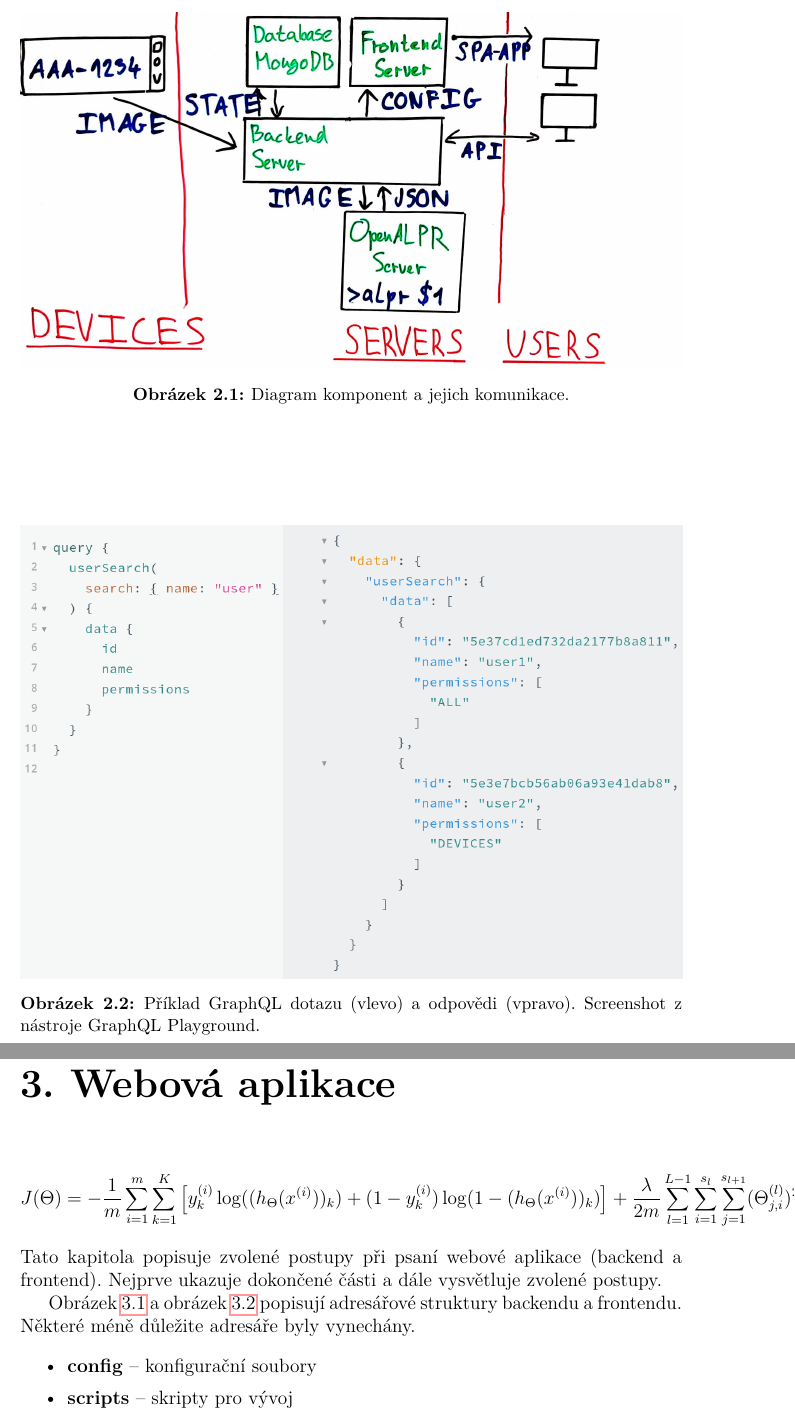
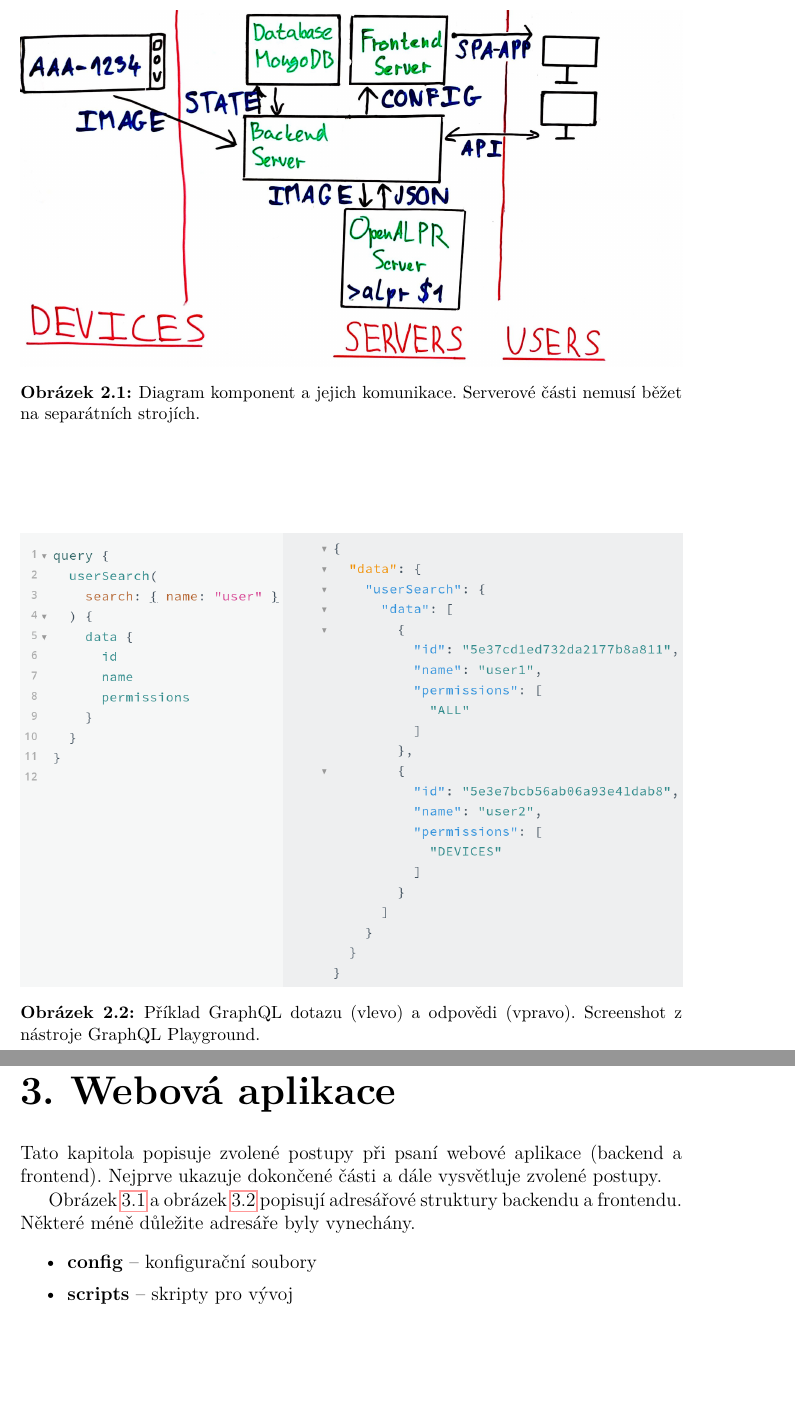
Before and after one commit to gyarab/parksys-doc, a LaTeX document (prace/prace.tex, which reads prace/kapitoly/architekura_technologie.tex, prace/kapitoly/webova_aplikace.tex): two parts of pages 8 and 11 of 41 before the commit and two parts of pages 8 and 11 of 40 after it, joined at a grey line, cut so that both start at the same text, the shorter picture padded with empty space. Compiled offline with pdfLaTeX.

Commit message:
fig detail

```diff
--- a/prace/kapitoly/architekura_technologie.tex
+++ b/prace/kapitoly/architekura_technologie.tex
@@ -5,7 +5,8 @@
 
 \begin{figure} \centering
   \includegraphics[width=145mm]{../img/architecture_drawing.jpg}
-  \caption{Diagram komponent a jejich komunikace.}
+  \caption[Diagram komponent a jejich komunikace.]{Diagram komponent a jejich komunikace.
+  Serverové části nemusí běžet na separátních strojích.}
   \label{fig:architecture_drawing}
 \end{figure}
 
@@ -58,7 +59,8 @@ Obrázek \ref{fig:graphql_example} ukazuje dotaz hledání uživatele podle jmé
 
 \begin{figure} \centering
 \includegraphics[width=145mm]{../img/graphql_example.png}
-\caption{Příklad GraphQL dotazu (vlevo) a odpovědi (vpravo). Screenshot z nástroje GraphQL Playground.}
+\caption[Příklad GraphQL dotazu z nástroje GraphQLPlayground.]{Příklad GraphQL dotazu (vlevo) a odpovědi (vpravo).
+Screenshot z nástroje GraphQL Playground.}
 \label{fig:graphql_example}
 \end{figure}
 
--- a/prace/kapitoly/webova_aplikace.tex
+++ b/prace/kapitoly/webova_aplikace.tex
@@ -1,6 +1,4 @@
 \chapter{Webová aplikace}
-
-\begin{gather*} J(\Theta) = - \frac{1}{m} \sum_{i=1}^m \sum_{k=1}^K \left[y^{(i)}_k \log ((h_\Theta (x^{(i)}))_k) + (1 - y^{(i)}_k)\log (1 - (h_\Theta(x^{(i)}))_k)\right] + \frac{\lambda}{2m}\sum_{l=1}^{L-1} \sum_{i=1}^{s_l} \sum_{j=1}^{s_{l+1}} ( \Theta_{j,i}^{(l)})^2\end{gather*}
 
 \noindent
 Tato kapitola popisuje zvolené postupy při psaní webové aplikace (backend a frontend).
```
Also changed, not shown: prace/kapitoly/webova_aplikace.tex (1 more changed lines), 1 other file.
